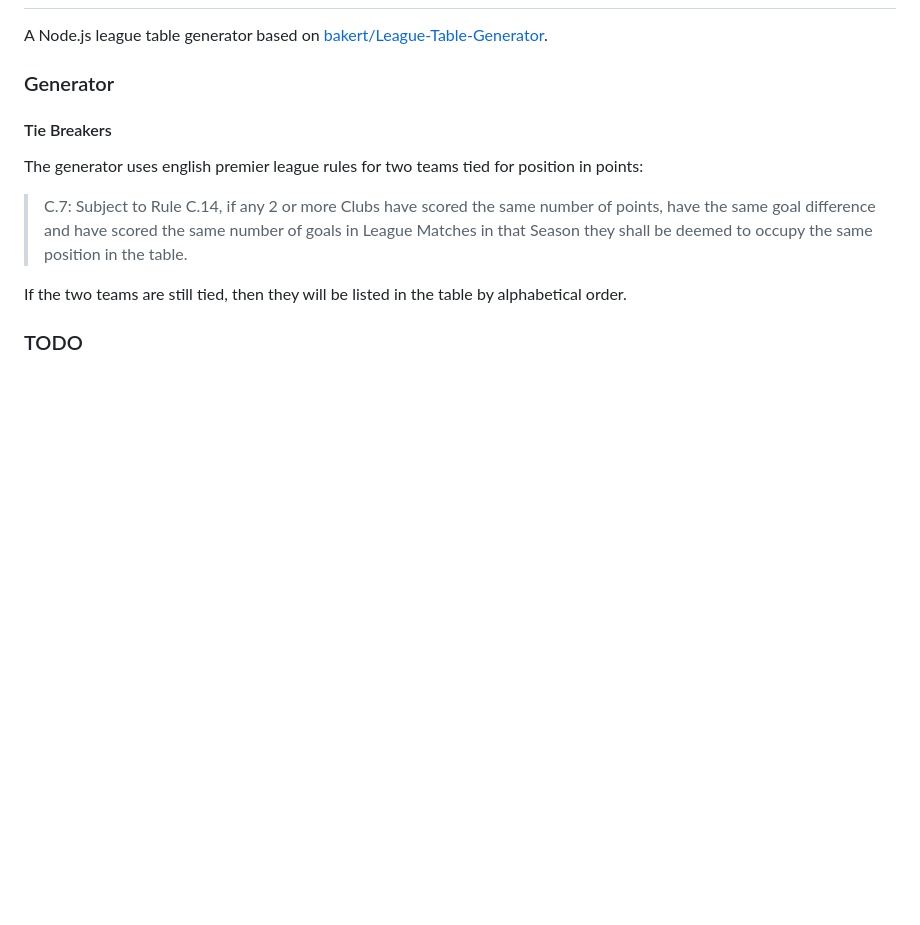
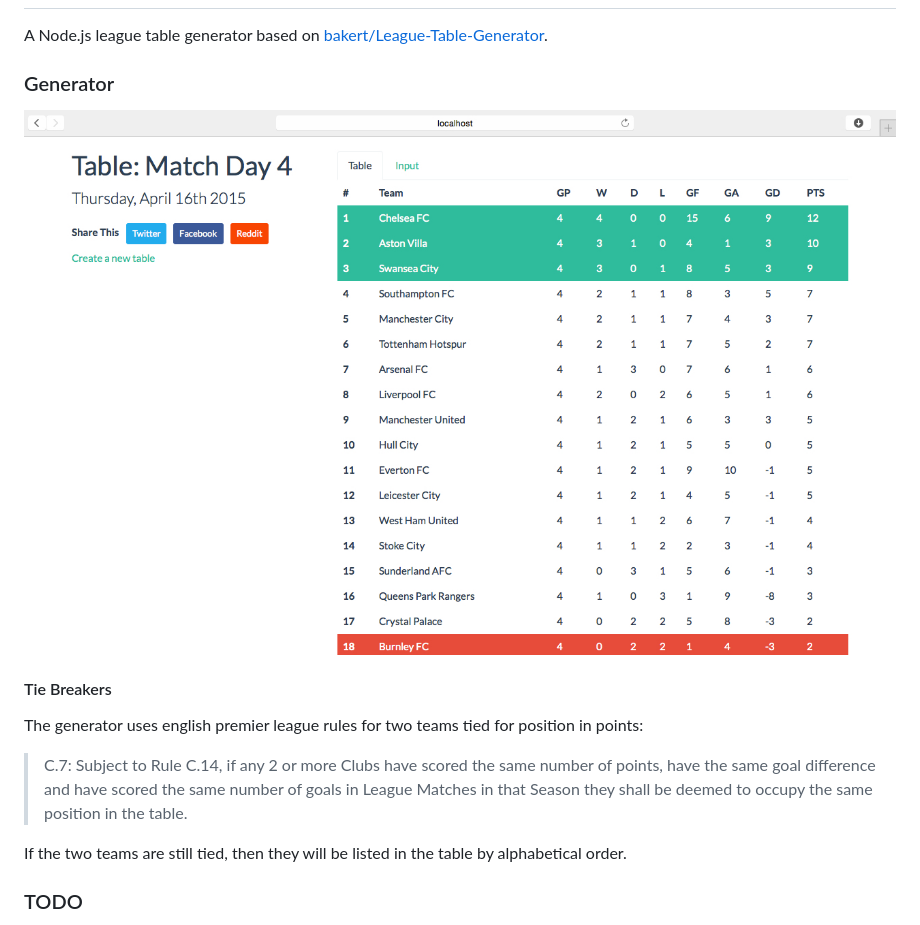
Before and after one commit to noahbass/league-table, a Markdown page: README.md, the part around the change. GitHub-like rendering; pictures changed too: screenshots/view-table.jpg (added); blank space fills up the shorter version.

Commit message:
added table view screenshot

```diff
--- a/README.md
+++ b/README.md
@@ -3,6 +3,8 @@
 A Node.js league table generator based on [bakert/League-Table-Generator](https://github.com/bakert/League-Table-Generator).
 
 ### Generator
+
+![Table View](/screenshots/view-table.jpg)
 
 #### Tie Breakers
 
```
